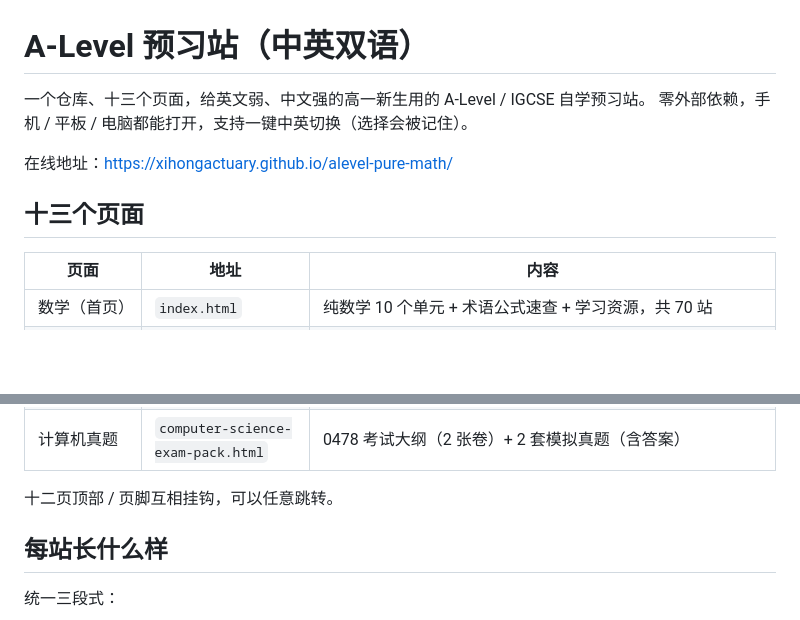
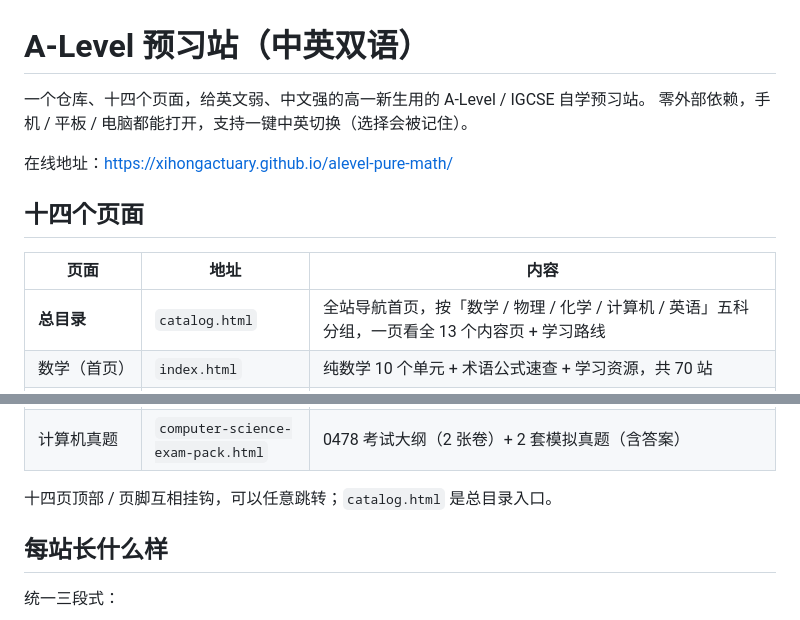
Before and after one commit to XihongActuary/alevel-pure-math, a Markdown page: README.md, 2 parts joined by grey strips. GitHub-like rendering; blank space fills up the shorter version.

```diff
--- a/README.md
+++ b/README.md
@@ -1,14 +1,15 @@
 # A-Level 预习站（中英双语）
 
-一个仓库、十三个页面，给英文弱、中文强的高一新生用的 A-Level / IGCSE 自学预习站。
+一个仓库、十四个页面，给英文弱、中文强的高一新生用的 A-Level / IGCSE 自学预习站。
 零外部依赖，手机 / 平板 / 电脑都能打开，支持一键中英切换（选择会被记住）。
 
 在线地址：<https://xihongactuary.github.io/alevel-pure-math/>
 
-## 十三个页面
+## 十四个页面
 
 | 页面 | 地址 | 内容 |
 |---|---|---|
+| **总目录** | `catalog.html` | 全站导航首页，按「数学 / 物理 / 化学 / 计算机 / 英语」五科分组，一页看全 13 个内容页 + 学习路线 |
 | 数学（首页） | `index.html` | 纯数学 10 个单元 + 术语公式速查 + 学习资源，共 70 站 |
 | 进阶数学 | `alevel-further-maths.html` | CAIE **9231** Further Mathematics 十三个单元：**Paper 1 进阶纯数 1**（多项式根 / 有理函数 / 级数求和 / 矩阵 / 极坐标 / 向量 / 归纳法）+ **Paper 2 进阶纯数 2**（双曲函数 / 矩阵进阶 / 微分进阶 / 积分进阶 / 复数 / 微分方程）+ 速查表 + 学习资源，共 13 单元 68 站 |
 | 力学 | `alevel-mechanics.html` | CAIE **9709 Mechanics** 六个单元：运动学（suvat）/ 运动图像 / 力与平衡 / 牛顿定律 / 动量 / 功与能 + 速查表 + 学习资源，共 6 单元 34 站 |
@@ -23,7 +24,7 @@
 | 物理真题 | `physics-exam-pack.html` | 9702 考试大纲（5 张卷）+ 2 套模拟真题（含答案） |
 | 计算机真题 | `computer-science-exam-pack.html` | 0478 考试大纲（2 张卷）+ 2 套模拟真题（含答案） |
 
-十二页顶部 / 页脚互相挂钩，可以任意跳转。
+十四页顶部 / 页脚互相挂钩，可以任意跳转；`catalog.html` 是总目录入口。
 
 ## 每站长什么样
 
```
